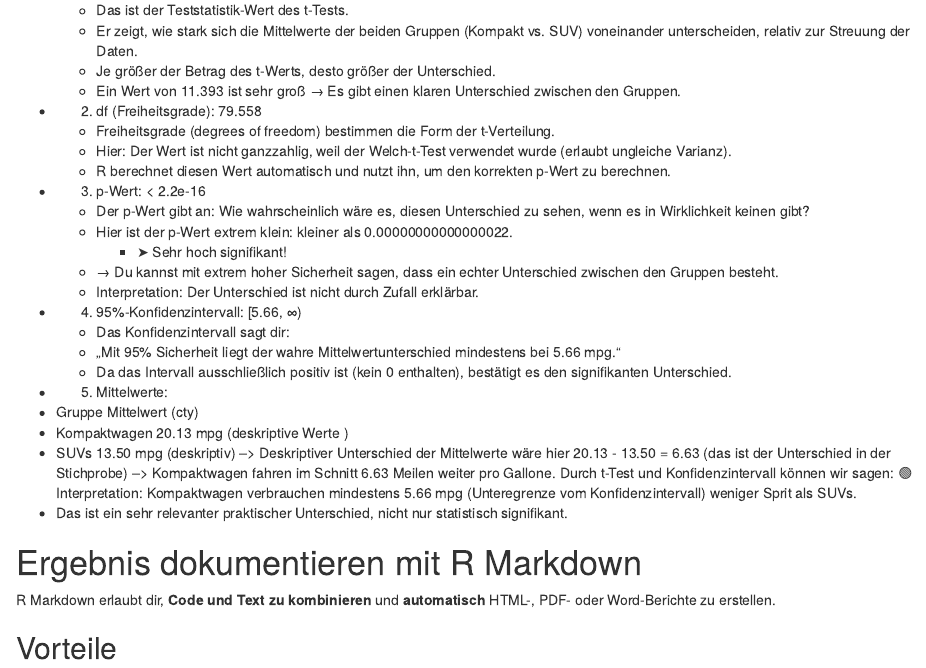
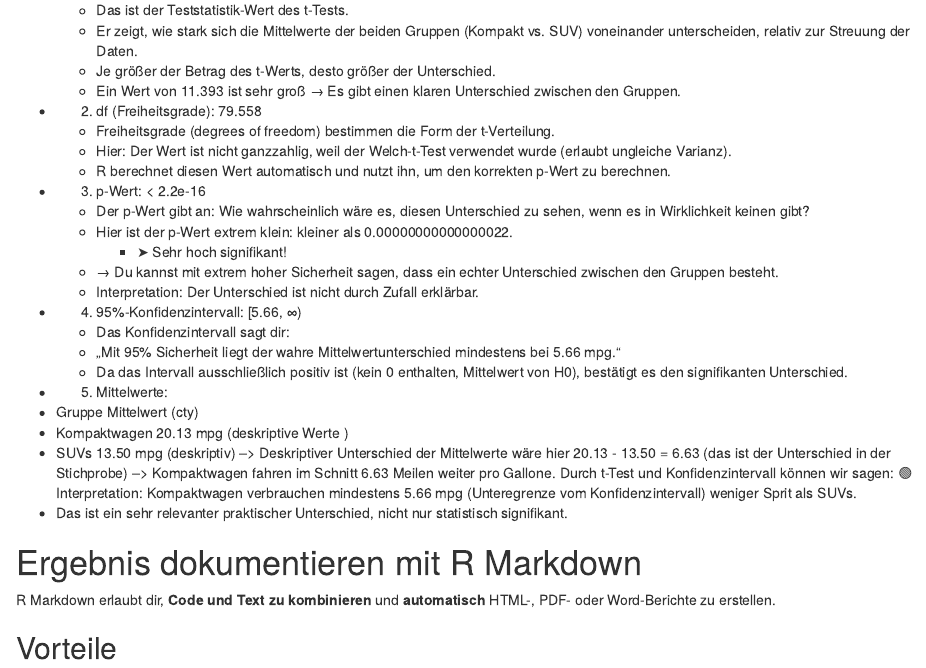
Before and after one commit to undercoverprincess13/R-Workshop, an R Markdown document (Workshop Leitung/Live Coding Vorbereitung.Rmd): the page in a window 1100 px wide, from 9970 px down. Rendered offline with R 4.5, knitr and Pandoc, with nearby package versions.

Commit message:
Kommentar

```diff
--- a/Workshop Leitung/Live Coding Vorbereitung.Rmd
+++ b/Workshop Leitung/Live Coding Vorbereitung.Rmd
@@ -191,7 +191,7 @@ t.test(
 - 4. 95%-Konfidenzintervall: [5.66, ∞)
   - Das Konfidenzintervall sagt dir:
   - „Mit 95% Sicherheit liegt der wahre Mittelwertunterschied mindestens bei 5.66 mpg.“
-  - Da das Intervall ausschließlich positiv ist (kein 0 enthalten), bestätigt es den signifikanten Unterschied.
+  - Da das Intervall ausschließlich positiv ist (kein 0 enthalten, Mittelwert von H0), bestätigt es den signifikanten Unterschied.
 -  5. Mittelwerte:
   - Gruppe	Mittelwert (cty)
   - Kompaktwagen	20.13 mpg (deskriptive Werte )
```
